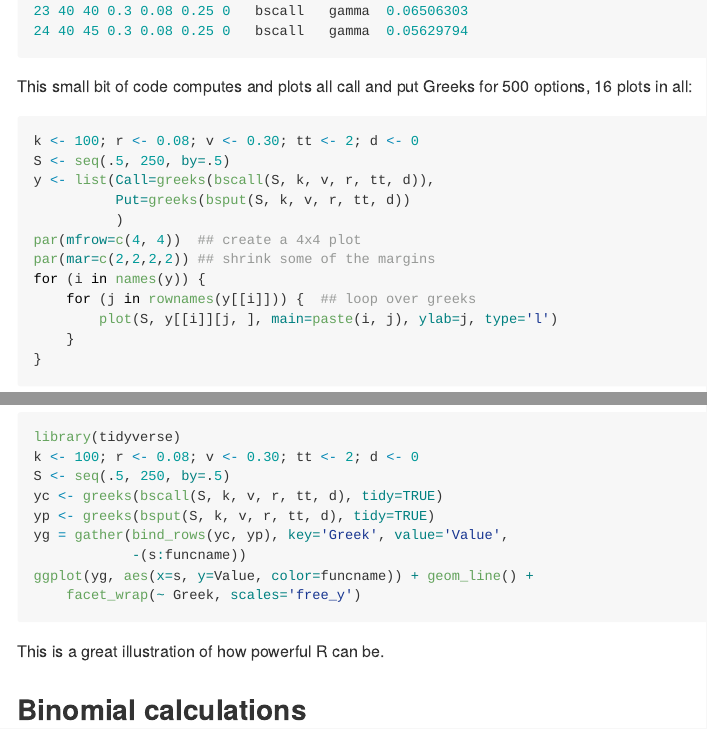
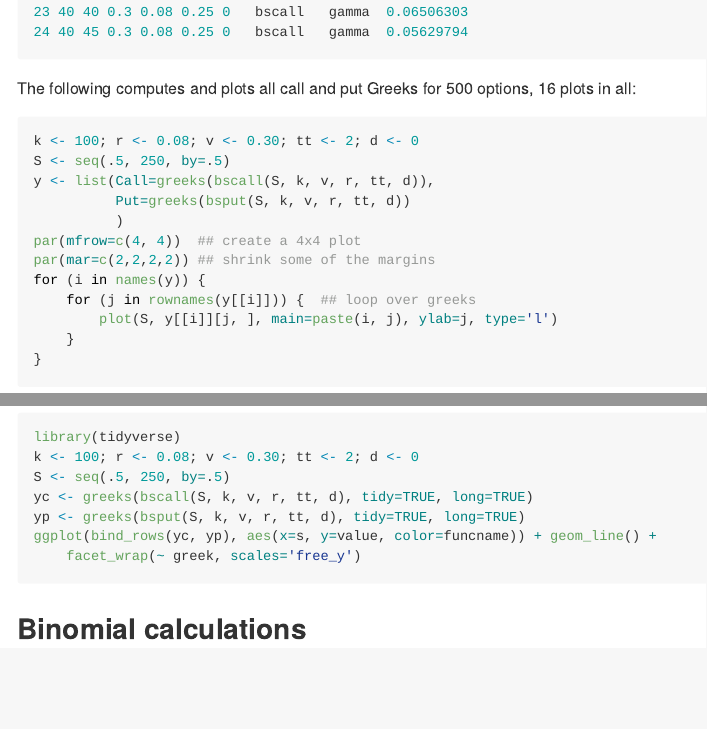
Before and after one commit to rmcd1024/derivmkts, an R Markdown document (README.Rmd): the page in a window 1100 px wide, from 1900 px down before the commit and from 1800 px down after it, so that both start at the same text, and a second part further down, joined at a grey line. The pictures show the output file README.md that the author committed with the source, drawn offline in the style of GitHub; badge pictures from the web are left out.

Commit message:
fixed README

````diff
--- a/README.Rmd
+++ b/README.Rmd
@@ -82,7 +80,7 @@ x3
 \normalsize
 
 
-This small bit of code computes and plots all call and put Greeks for
+The following computes and plots all call and put Greeks for
 500 options, 16 plots in all:
 
 ```{r}
@@ -107,16 +105,12 @@ you have `tidyverse` installed.
 library(tidyverse)
 k <- 100; r <- 0.08; v <- 0.30; tt <- 2; d <- 0
 S <- seq(.5, 250, by=.5)
-yc <- greeks(bscall(S, k, v, r, tt, d), tidy=TRUE)
-yp <- greeks(bsput(S, k, v, r, tt, d), tidy=TRUE)
-yg = gather(bind_rows(yc, yp), key='Greek', value='Value',
-            -(s:funcname))
-ggplot(yg, aes(x=s, y=Value, color=funcname)) + geom_line() +
-    facet_wrap(~ Greek, scales='free_y')
+yc <- greeks(bscall(S, k, v, r, tt, d), tidy=TRUE, long=TRUE)
+yp <- greeks(bsput(S, k, v, r, tt, d), tidy=TRUE, long=TRUE)
+ggplot(bind_rows(yc, yp), aes(x=s, y=value, color=funcname)) + geom_line() +
+    facet_wrap(~ greek, scales='free_y')
 ```
 
-
-This is a great illustration of how powerful R can be.
 
 ## Binomial calculations
 
````
Also changed, not shown: README.md, README_files/figure-gfm/unnamed-chunk-8-1.png, README.Rmd (2 more changed lines), 1 other file.
